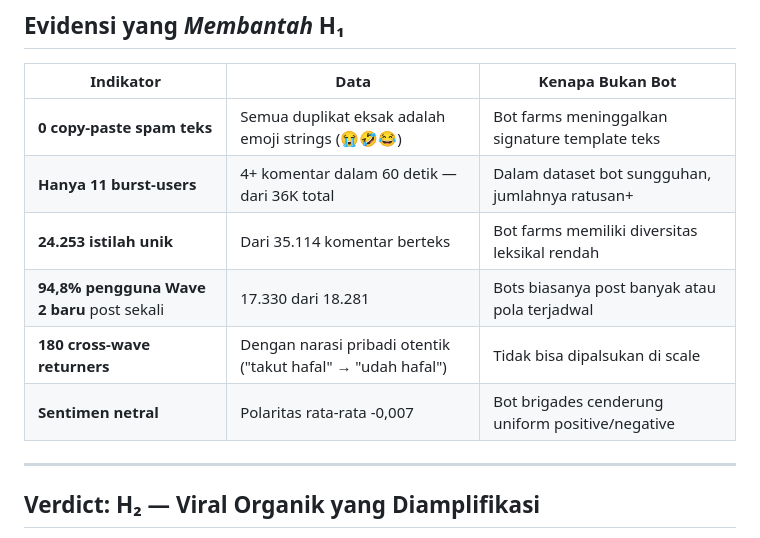
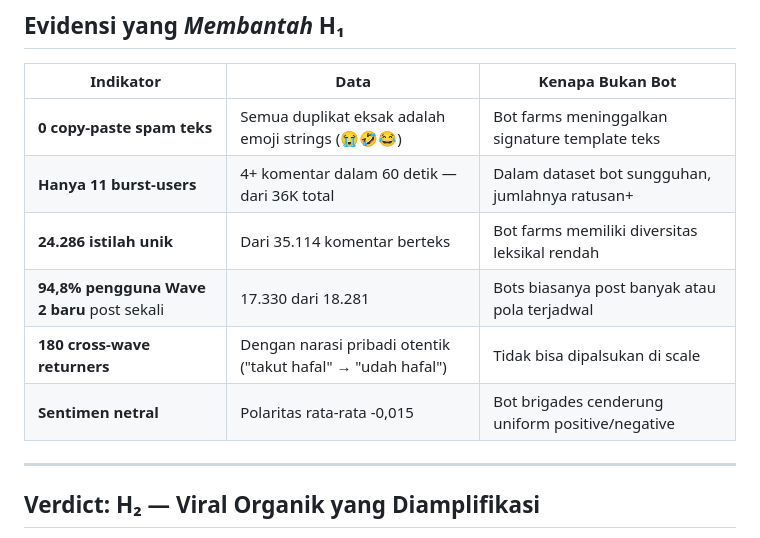
Before and after one commit to hariswb/analisa-konten, a Markdown page: research/2026-05-26-lagu-bahlil/HYPOTHESIS.md, the part around the change. Drawn GitHub-style.

```diff
--- a/research/2026-05-26-lagu-bahlil/HYPOTHESIS.md
+++ b/research/2026-05-26-lagu-bahlil/HYPOTHESIS.md
@@ -57,10 +57,10 @@ Spark viral organik itu nyata, tetapi besarnya Wave 2 diperbesar oleh promotor s
 |-----------|------|------------------|
 | **0 copy-paste spam teks** | Semua duplikat eksak adalah emoji strings (😭🤣😂) | Bot farms meninggalkan signature template teks |
 | **Hanya 11 burst-users** | 4+ komentar dalam 60 detik — dari 36K total | Dalam dataset bot sungguhan, jumlahnya ratusan+ |
-| **24.253 istilah unik** | Dari 35.114 komentar berteks | Bot farms memiliki diversitas leksikal rendah |
+| **24.286 istilah unik** | Dari 35.114 komentar berteks | Bot farms memiliki diversitas leksikal rendah |
 | **94,8% pengguna Wave 2 baru** post sekali | 17.330 dari 18.281 | Bots biasanya post banyak atau pola terjadwal |
 | **180 cross-wave returners** | Dengan narasi pribadi otentik ("takut hafal" → "udah hafal") | Tidak bisa dipalsukan di scale |
-| **Sentimen netral** | Polaritas rata-rata -0,007 | Bot brigades cenderung uniform positive/negative |
+| **Sentimen netral** | Polaritas rata-rata -0,015 | Bot brigades cenderung uniform positive/negative |
 
 ---
 
```
Also changed, not shown: research/2026-05-26-lagu-bahlil/README.md (+9 -9 lines).
